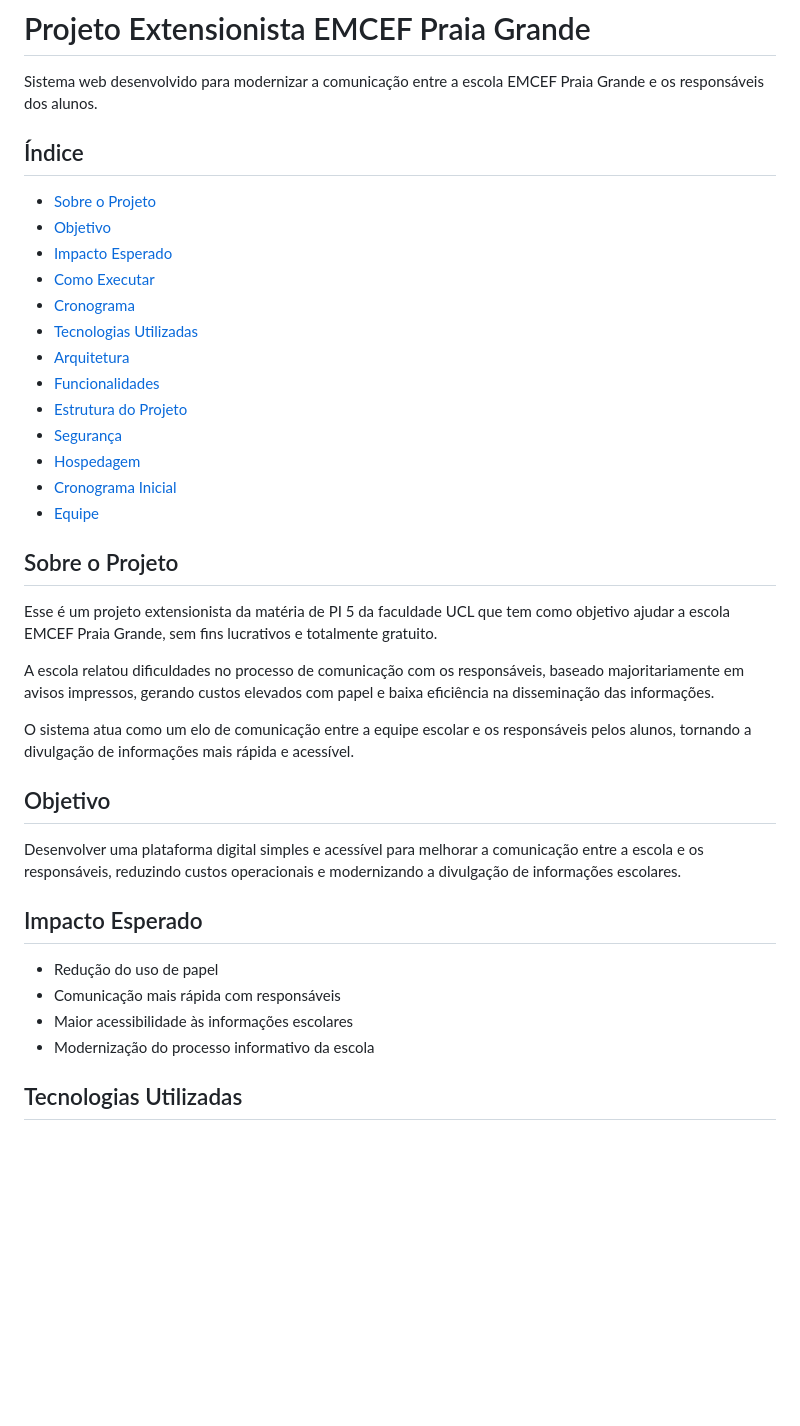
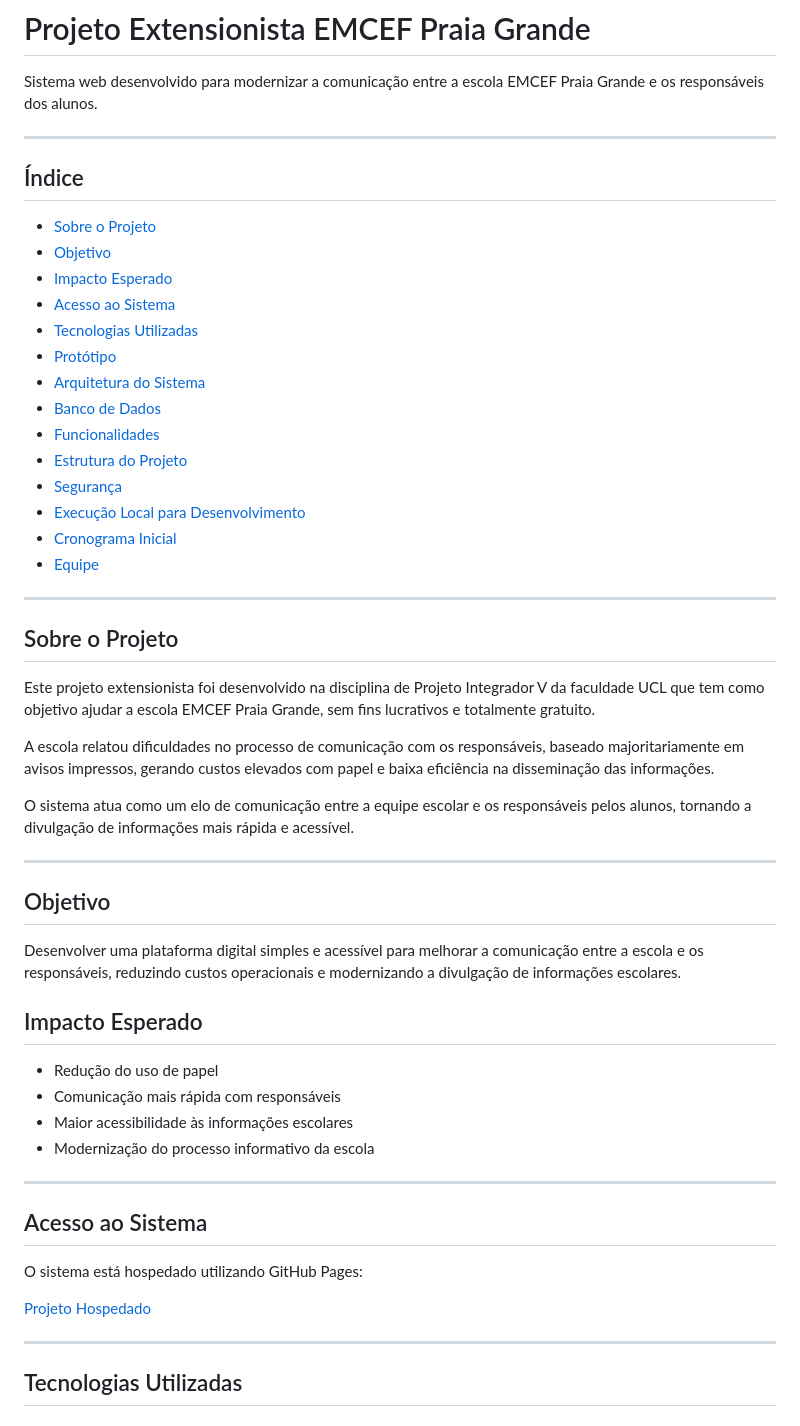
Before and after one commit to guidxsa/projeto-praia-grande, a Markdown page: README.md, the part around one of its changes. Drawn GitHub-style; blank space fills up the shorter version.

```diff
--- a/README.md
+++ b/README.md
@@ -1,26 +1,31 @@
 # Projeto Extensionista EMCEF Praia Grande
 
 Sistema web desenvolvido para modernizar a comunicação entre a escola EMCEF Praia Grande e os responsáveis dos alunos.
+
+---
 
 ## Índice
 
 - [Sobre o Projeto](#sobre-o-projeto)
 - [Objetivo](#objetivo)
 - [Impacto Esperado](#impacto-esperado)
-- [Como Executar](#como-executar-o-projeto)
-- [Cronograma](#cronograma-inicial)
+- [Acesso ao Sistema](#acesso-ao-sistema)
 - [Tecnologias Utilizadas](#tecnologias-utilizadas)
-- [Arquitetura](#arquitetura-do-sistema)
+- [Protótipo](#protótipo)
+- [Arquitetura do Sistema](#arquitetura-do-sistema)
+- [Banco de Dados](#banco-de-dados)
 - [Funcionalidades](#funcionalidades)
 - [Estrutura do Projeto](#estrutura-do-projeto)
 - [Segurança](#segurança)
-- [Hospedagem](#hospedagem)
+- [Execução Local para Desenvolvimento](#execução-local-para-desenvolvimento)
 - [Cronograma Inicial](#cronograma-inicial)
 - [Equipe](#equipe)
 
+---
+
 ## Sobre o Projeto
 
-Esse é um projeto extensionista da matéria de PI 5 da faculdade UCL que tem como objetivo ajudar a escola EMCEF Praia Grande, sem fins lucrativos e totalmente gratuito.
+Este projeto extensionista foi desenvolvido na disciplina de Projeto Integrador V da faculdade UCL que tem como objetivo ajudar a escola EMCEF Praia Grande, sem fins lucrativos e totalmente gratuito.
 
 A escola relatou dificuldades no processo de comunicação com os responsáveis,
 baseado majoritariamente em avisos impressos, gerando custos elevados com papel
@@ -28,6 +33,8 @@ e baixa eficiência na disseminação das informações.
 
 O sistema atua como um elo de comunicação entre a equipe escolar e os responsáveis pelos alunos,
 tornando a divulgação de informações mais rápida e acessível.
+
+---
 
 ## Objetivo
 
@@ -41,6 +48,16 @@ a divulgação de informações escolares.
 - Comunicação mais rápida com responsáveis
 - Maior acessibilidade às informações escolares
 - Modernização do processo informativo da escola
+
+---
+
+## Acesso ao Sistema
+
+O sistema está hospedado utilizando GitHub Pages:
+
+[Projeto Hospedado](https://guidxsa.github.io/projeto-praia-grande/)
+
+---
 
 ## Tecnologias Utilizadas
 
```
Also changed, not shown: other parts of README.md (+95 -6 lines).
